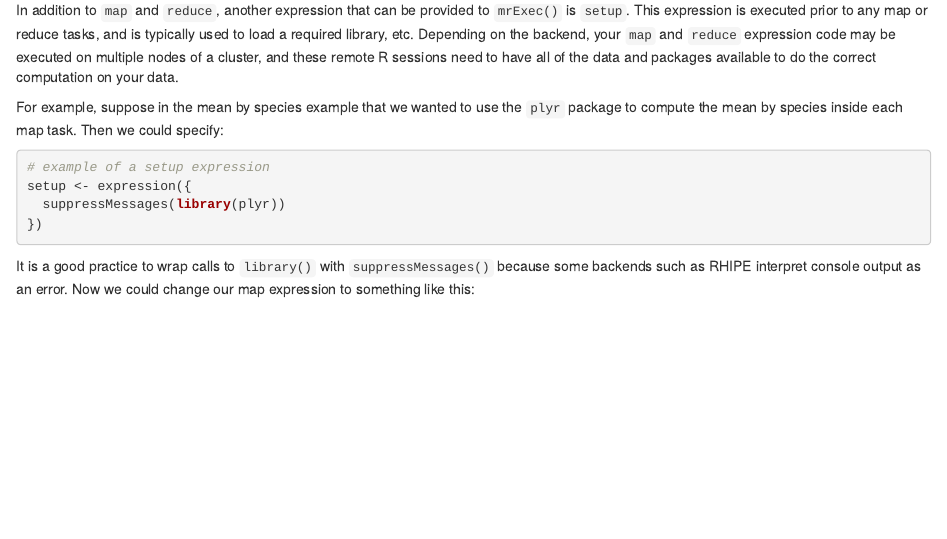
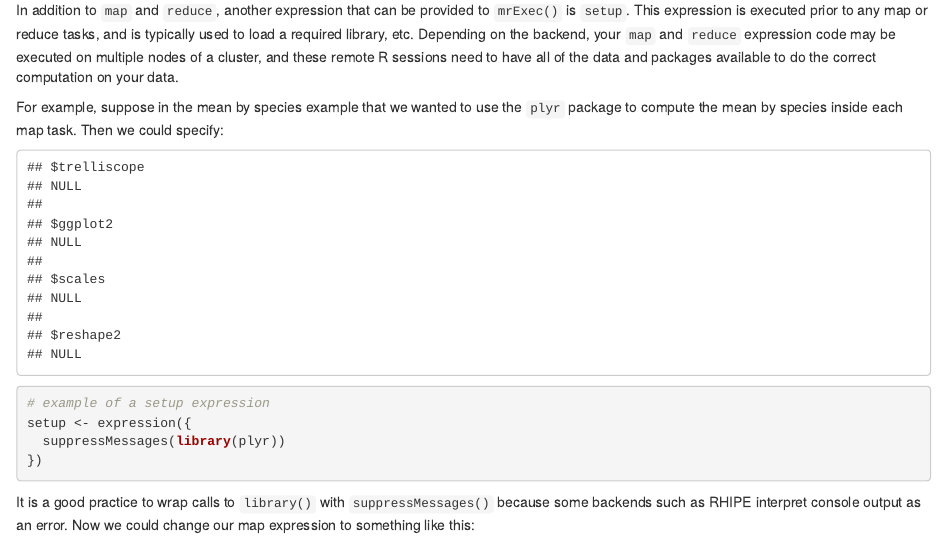
Before and after one commit to delta-rho/docs-datadr, an R Markdown document (docs/4mr.Rmd): the page in a window 1100 px wide, from 5580 px down. Rendered offline with R 4.5, knitr and Pandoc, with nearby package versions; some code elsewhere in the file could not run offline.

Commit message:
Fix error caused by `library(plyr)` in `4mr.Rmd`

````diff
--- a/docs/4mr.Rmd
+++ b/docs/4mr.Rmd
@@ -290,6 +290,11 @@ In addition to `map` and `reduce`, another expression that can be provided to `m
 
 For example, suppose in the mean by species example that we wanted to use the `plyr` package to compute the mean by species inside each map task.  Then we could specify:
 
+<!-- In order to load plyr, some other packages need to be unloaded first because they import plyr -->
+```{r unloadNamespaces, echo = FALSE}
+sapply(c("trelliscope", "ggplot2", "scales", "reshape2"), unloadNamespace)
+```
+
 ```{r mean_setup}
 # example of a setup expression
 setup <- expression({
````
